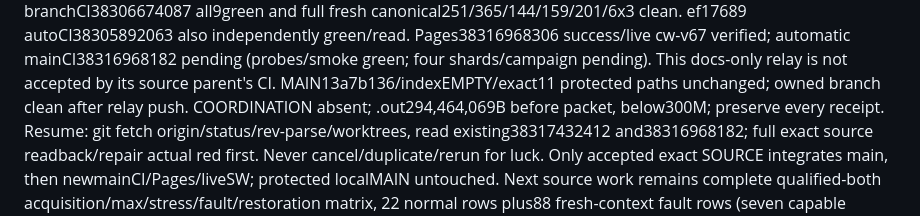
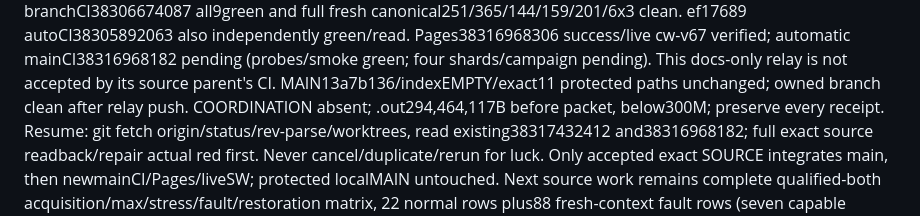
Before and after one commit to adhanke-star/the-civil-war, a Markdown page: HANDOFF.md, the part around the change. GitHub-like rendering.

Commit message:
Record native restoration source and matrix continuation [skip ci]

```diff
--- a/HANDOFF.md
+++ b/HANDOFF.md
@@ -20,7 +20,7 @@ fresh canonical251/365/144/159/201/6x3 clean. ef17689 autoCI38305892063 also ind
 Pages38316968306 success/live cw-v67 verified; automatic mainCI38316968182 pending (probes/smoke
 green; four shards/campaign pending). This docs-only relay is not accepted by its source parent's CI.
 MAIN13a7b136/indexEMPTY/exact11 protected paths unchanged; owned branch clean after relay push.
-COORDINATION absent; .out294,464,069B before packet, below300M; preserve every receipt.
+COORDINATION absent; .out294,464,117B before packet, below300M; preserve every receipt.
 Resume: git fetch origin/status/rev-parse/worktrees, read existing38317432412 and38316968182;
 full exact source readback/repair actual red first. Never cancel/duplicate/rerun for luck.
 Only accepted exact SOURCE integrates main, then newmainCI/Pages/liveSW; protected localMAIN untouched.
```
